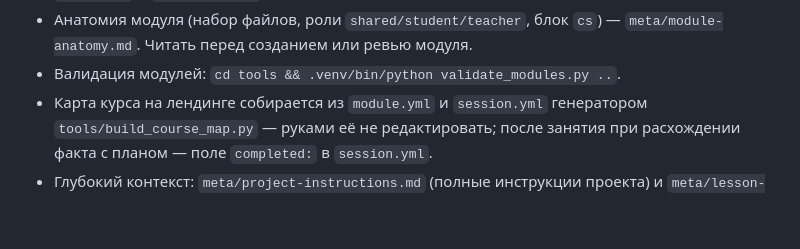
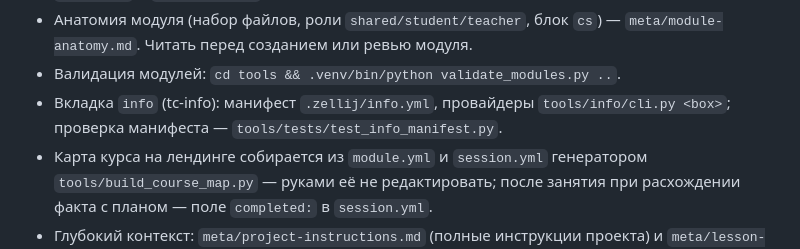
Before and after one commit to DmitrTRC/Junior_IT, a Markdown page: CLAUDE.md, the part around the change. Rendered like a GitHub page; blank space fills up the shorter version.

Commit message:
docs(info): спека — реальные сигнатуры, полные id, «не выдана» без ростера; CLAUDE.md — вкладка info
Co-Authored-By: Claude Fable 5.1 <noreply@anthropic.com>
Claude-Session: https://claude.ai/code/session_01XFthZUabadDPVaHxjhrY4Q

```diff
--- a/CLAUDE.md
+++ b/CLAUDE.md
@@ -145,6 +145,7 @@ JetBrains Mono 400/700. Эстетики демок: спорт — `Arial Black
 - Анатомия модуля (набор файлов, роли `shared/student/teacher`, блок `cs`) —
   `meta/module-anatomy.md`. Читать перед созданием или ревью модуля.
 - Валидация модулей: `cd tools && .venv/bin/python validate_modules.py ..`.
+- Вкладка `info` (tc-info): манифест `.zellij/info.yml`, провайдеры `tools/info/cli.py <box>`; проверка манифеста — `tools/tests/test_info_manifest.py`.
 - Карта курса на лендинге собирается из `module.yml` и `session.yml` генератором
   `tools/build_course_map.py` — руками её не редактировать; после занятия при
   расхождении факта с планом — поле `completed:` в `session.yml`.
```
Also changed, not shown: 1 other file.
